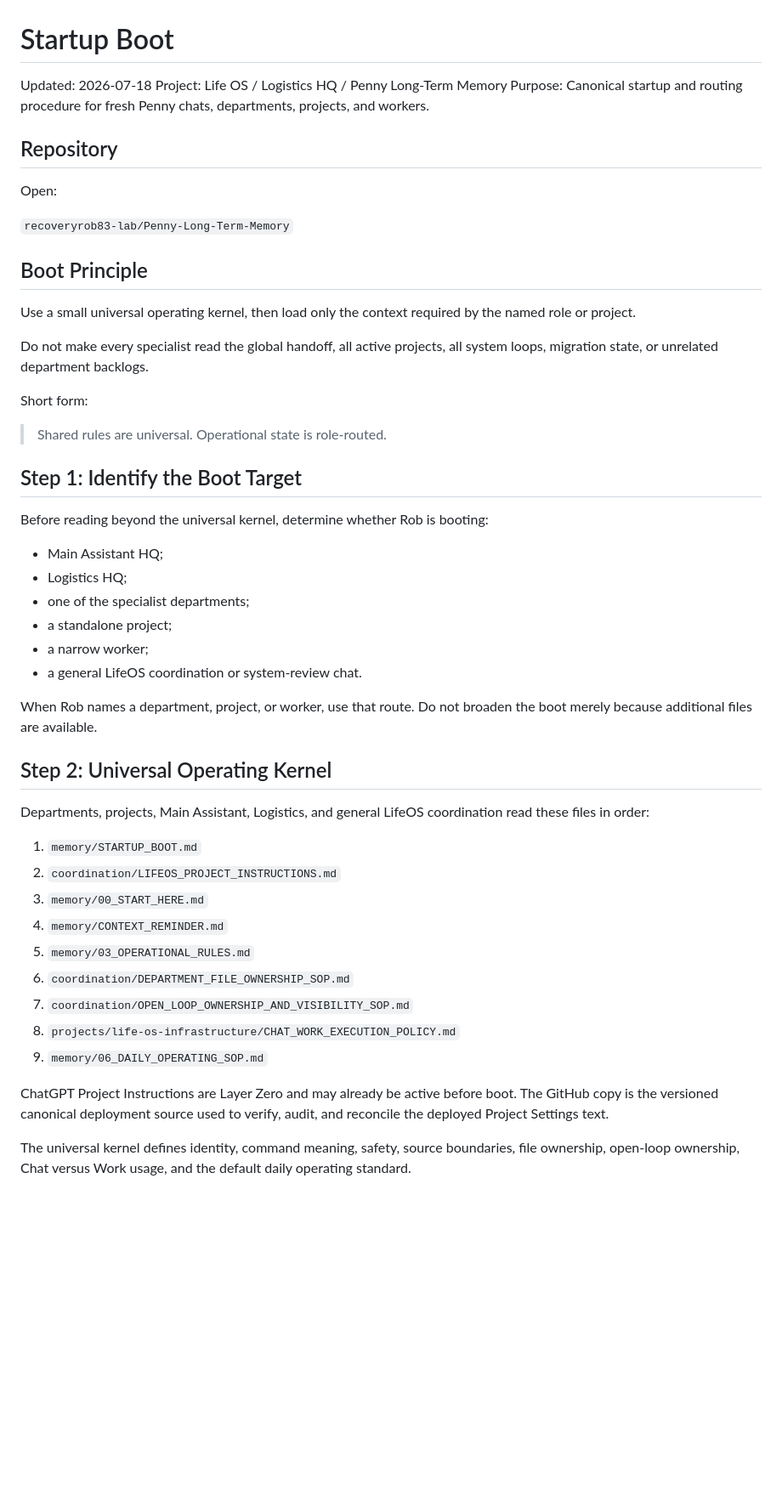
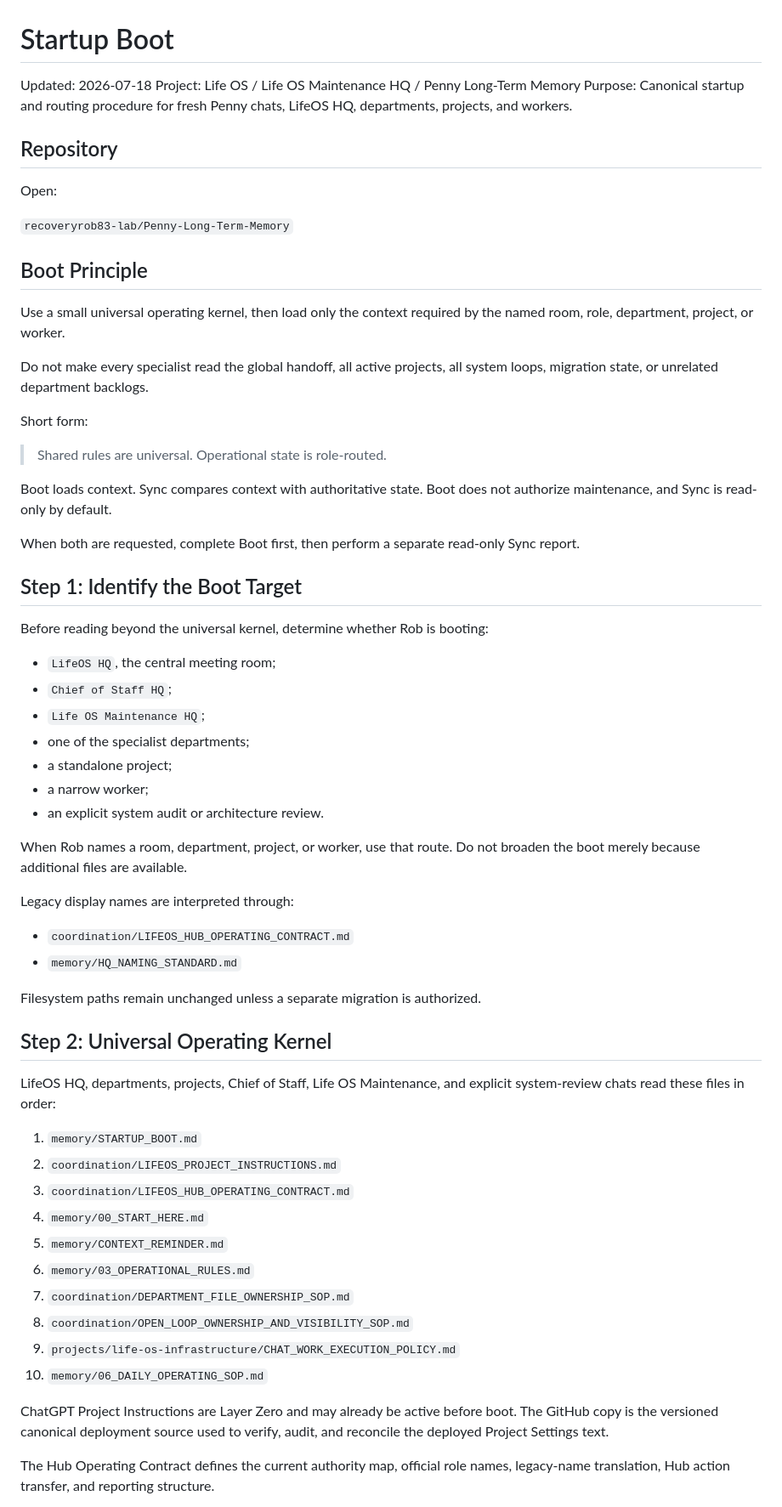
Before and after one commit to recoveryrob83-lab/Penny-Long-Term-Memory, a Markdown page: memory/STARTUP_BOOT.md, the part around one of its changes. Shown at 85% size. Rendered like a GitHub page; blank space fills up the shorter version.

Commit message:
Route boot through LifeOS Hub and Chief of Staff architecture

```diff
--- a/memory/STARTUP_BOOT.md
+++ b/memory/STARTUP_BOOT.md
@@ -1,8 +1,8 @@
 # Startup Boot
 
 Updated: 2026-07-18
-Project: Life OS / Logistics HQ / Penny Long-Term Memory
-Purpose: Canonical startup and routing procedure for fresh Penny chats, departments, projects, and workers.
+Project: Life OS / Life OS Maintenance HQ / Penny Long-Term Memory
+Purpose: Canonical startup and routing procedure for fresh Penny chats, LifeOS HQ, departments, projects, and workers.
 
 ## Repository
 
@@ -12,7 +12,7 @@ Open:
 
 ## Boot Principle
 
-Use a small universal operating kernel, then load only the context required by the named role or project.
+Use a small universal operating kernel, then load only the context required by the named room, role, department, project, or worker.
 
 Do not make every specialist read the global handoff, all active projects, all system loops, migration state, or unrelated department backlogs.
 
@@ -20,34 +20,47 @@ Short form:
 
 > Shared rules are universal. Operational state is role-routed.
 
+Boot loads context. Sync compares context with authoritative state. Boot does not authorize maintenance, and Sync is read-only by default.
+
+When both are requested, complete Boot first, then perform a separate read-only Sync report.
+
 ## Step 1: Identify the Boot Target
 
 Before reading beyond the universal kernel, determine whether Rob is booting:
 
-- Main Assistant HQ;
-- Logistics HQ;
+- `LifeOS HQ`, the central meeting room;
+- `Chief of Staff HQ`;
+- `Life OS Maintenance HQ`;
 - one of the specialist departments;
 - a standalone project;
 - a narrow worker;
-- a general LifeOS coordination or system-review chat.
+- an explicit system audit or architecture review.
 
-When Rob names a department, project, or worker, use that route. Do not broaden the boot merely because additional files are available.
+When Rob names a room, department, project, or worker, use that route. Do not broaden the boot merely because additional files are available.
+
+Legacy display names are interpreted through:
+
+- `coordination/LIFEOS_HUB_OPERATING_CONTRACT.md`
+- `memory/HQ_NAMING_STANDARD.md`
+
+Filesystem paths remain unchanged unless a separate migration is authorized.
 
 ## Step 2: Universal Operating Kernel
 
-Departments, projects, Main Assistant, Logistics, and general LifeOS coordination read these files in order:
+LifeOS HQ, departments, projects, Chief of Staff, Life OS Maintenance, and explicit system-review chats read these files in order:
 
 1. `memory/STARTUP_BOOT.md`
 2. `coordination/LIFEOS_PROJECT_INSTRUCTIONS.md`
-3. `memory/00_START_HERE.md`
-4. `memory/CONTEXT_REMINDER.md`
-5. `memory/03_OPERATIONAL_RULES.md`
-6. `coordination/DEPARTMENT_FILE_OWNERSHIP_SOP.md`
-7. `coordination/OPEN_LOOP_OWNERSHIP_AND_VISIBILITY_SOP.md`
-8. `projects/life-os-infrastructure/CHAT_WORK_EXECUTION_POLICY.md`
-9. `memory/06_DAILY_OPERATING_SOP.md`
+3. `coordination/LIFEOS_HUB_OPERATING_CONTRACT.md`
+4. `memory/00_START_HERE.md`
+5. `memory/CONTEXT_REMINDER.md`
+6. `memory/03_OPERATIONAL_RULES.md`
+7. `coordination/DEPARTMENT_FILE_OWNERSHIP_SOP.md`
+8. `coordination/OPEN_LOOP_OWNERSHIP_AND_VISIBILITY_SOP.md`
+9. `projects/life-os-infrastructure/CHAT_WORK_EXECUTION_POLICY.md`
+10. `memory/06_DAILY_OPERATING_SOP.md`
 
 ChatGPT Project Instructions are Layer Zero and may already be active before boot. The GitHub copy is the versioned canonical deployment source used to verify, audit, and reconcile the deployed Project Settings text.
 
-The universal kernel defines identity, command meaning, safety, source boundaries, file ownership, open-loop ownership, Chat versus Work usage, and the default daily operating standard.
+The Hub Operating Contract defines the current authority map, official role names, legacy-name translation, Hub action transfer, and reporting structure.
 
```
Also changed, not shown: other parts of memory/STARTUP_BOOT.md (+107 -54 lines).
